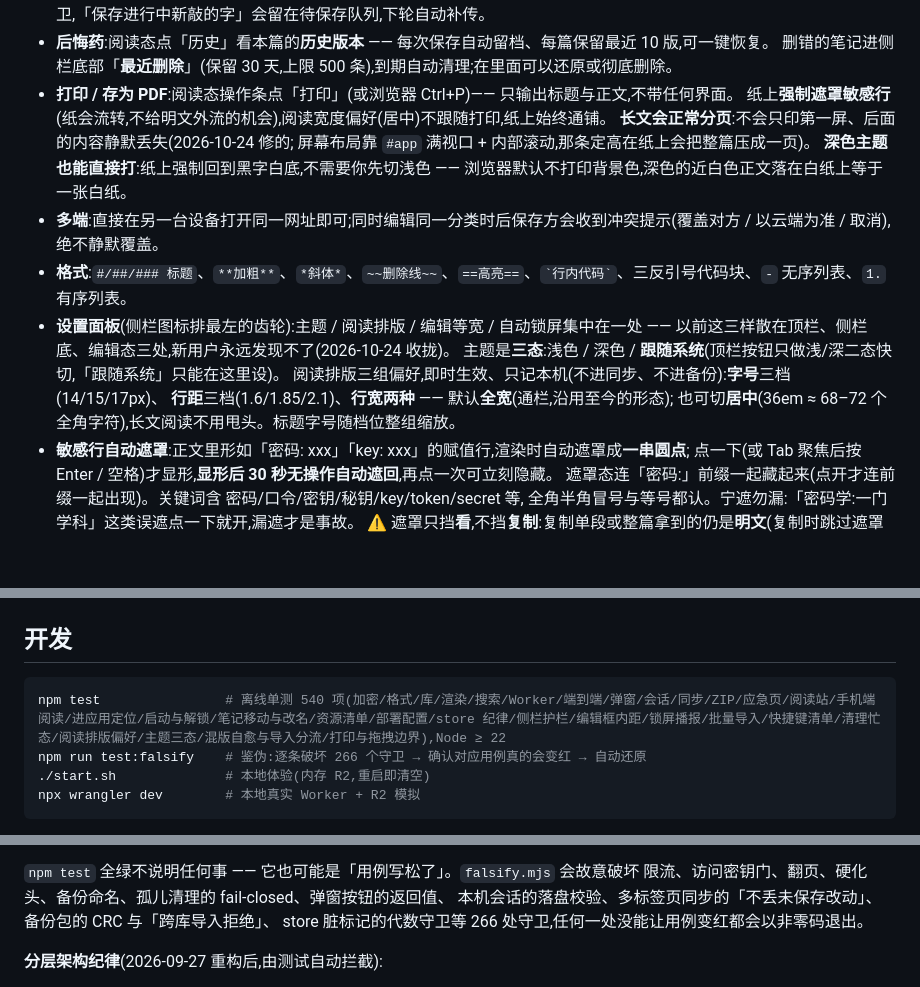
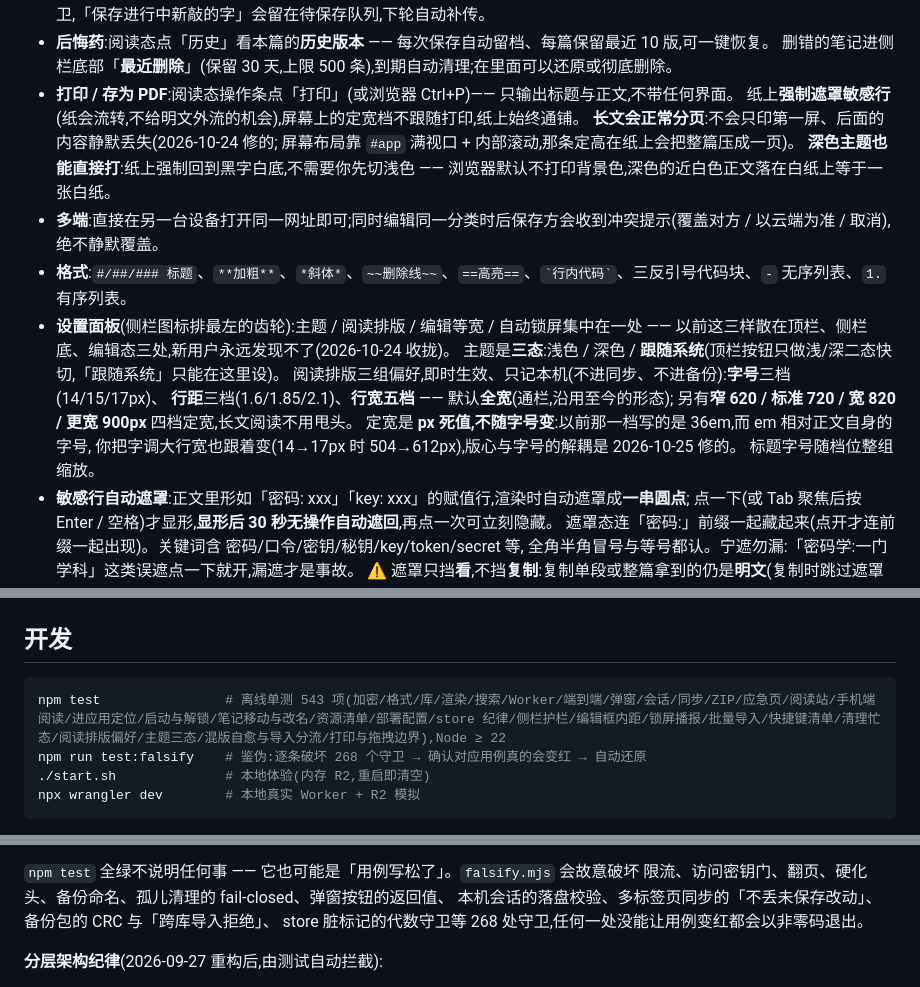
Before and after one commit to weipu2026/R2biji, a Markdown page: README.md, 3 parts joined by grey strips. GitHub-like rendering; blank space fills up the shorter version.

````diff
--- a/README.md
+++ b/README.md
@@ -165,7 +165,7 @@ CI 验收会自动退回 workers.dev;确实只想要一个入口 → 设 `HIDE_W
 - **后悔药**:阅读态点「历史」看本篇的**历史版本** —— 每次保存自动留档、每篇保留最近 10 版,可一键恢复。
   删错的笔记进侧栏底部「**最近删除**」(保留 30 天,上限 500 条),到期自动清理;在里面可以还原或彻底删除。
 - **打印 / 存为 PDF**:阅读态操作条点「打印」(或浏览器 Ctrl+P)—— 只输出标题与正文,不带任何界面。
-  纸上**强制遮罩敏感行**(纸会流转,不给明文外流的机会),阅读宽度偏好(居中)不跟随打印,纸上始终通铺。
+  纸上**强制遮罩敏感行**(纸会流转,不给明文外流的机会),屏幕上的定宽档不跟随打印,纸上始终通铺。
   **长文会正常分页**:不会只印第一屏、后面的内容静默丢失(2026-10-24 修的;
   屏幕布局靠 `#app` 满视口 + 内部滚动,那条定高在纸上会把整篇压成一页)。
   **深色主题也能直接打**:纸上强制回到黑字白底,不需要你先切浅色 ——
@@ -176,8 +176,11 @@ CI 验收会自动退回 workers.dev;确实只想要一个入口 → 设 `HIDE_W
   以前这三样散在顶栏、侧栏底、编辑态三处,新用户永远发现不了(2026-10-24 收拢)。
   主题是**三态**:浅色 / 深色 / **跟随系统**(顶栏按钮只做浅/深二态快切,「跟随系统」只能在这里设)。
   阅读排版三组偏好,即时生效、只记本机(不进同步、不进备份):**字号**三档(14/15/17px)、
-  **行距**三档(1.6/1.85/2.1)、**行宽两种** —— 默认**全宽**(通栏,沿用至今的形态);
-  也可切**居中**(36em ≈ 68–72 个全角字符),长文阅读不用甩头。标题字号随档位整组缩放。
+  **行距**三档(1.6/1.85/2.1)、**行宽五档** —— 默认**全宽**(通栏,沿用至今的形态);
+  另有**窄 620 / 标准 720 / 宽 820 / 更宽 900px** 四档定宽,长文阅读不用甩头。
+  定宽是 **px 死值,不随字号变**:以前那一档写的是 36em,而 em 相对正文自身的字号,
+  你把字调大行宽也跟着变(14→17px 时 504→612px),版心与字号的解耦是 2026-10-25 修的。
+  标题字号随档位整组缩放。
 - **敏感行自动遮罩**:正文里形如「密码: xxx」「key: xxx」的赋值行,渲染时自动遮罩成**一串圆点**;
   点一下(或 Tab 聚焦后按 Enter / 空格)才显形,**显形后 30 秒无操作自动遮回**,再点一次可立刻隐藏。
   遮罩态连「密码:」前缀一起藏起来(点开才连前缀一起出现)。关键词含 密码/口令/密钥/秘钥/key/token/secret 等,
@@ -275,8 +278,8 @@ CI 验收会自动退回 workers.dev;确实只想要一个入口 → 设 `HIDE_W
 ## 开发
 
 ```bash
-npm test                # 离线单测 540 项(加密/格式/库/渲染/搜索/Worker/端到端/弹窗/会话/同步/ZIP/应急页/阅读站/手机端阅读/进应用定位/启动与解锁/笔记移动与改名/资源清单/部署配置/store 纪律/侧栏护栏/编辑框内距/锁屏播报/批量导入/快捷键清单/清理忙态/阅读排版偏好/主题三态/混版自愈与导入分流/打印与拖拽边界),Node ≥ 22
-npm run test:falsify    # 鉴伪:逐条破坏 266 个守卫 → 确认对应用例真的会变红 → 自动还原
+npm test                # 离线单测 543 项(加密/格式/库/渲染/搜索/Worker/端到端/弹窗/会话/同步/ZIP/应急页/阅读站/手机端阅读/进应用定位/启动与解锁/笔记移动与改名/资源清单/部署配置/store 纪律/侧栏护栏/编辑框内距/锁屏播报/批量导入/快捷键清单/清理忙态/阅读排版偏好/主题三态/混版自愈与导入分流/打印与拖拽边界),Node ≥ 22
+npm run test:falsify    # 鉴伪:逐条破坏 268 个守卫 → 确认对应用例真的会变红 → 自动还原
 ./start.sh              # 本地体验(内存 R2,重启即清空)
 npx wrangler dev        # 本地真实 Worker + R2 模拟
 ```
@@ -294,7 +297,7 @@ js 模块走 stale-while-revalidate 可能还是旧版):旧 JS 不认识新按
 `npm test` 全绿不说明任何事 —— 它也可能是「用例写松了」。`falsify.mjs` 会故意破坏
 限流、访问密钥门、翻页、硬化头、备份命名、孤儿清理的 fail-closed、弹窗按钮的返回值、
 本机会话的落盘校验、多标签页同步的「不丢未保存改动」、备份包的 CRC 与「跨库导入拒绝」、
-store 脏标记的代数守卫等 266 处守卫,任何一处没能让用例变红都会以非零码退出。
+store 脏标记的代数守卫等 268 处守卫,任何一处没能让用例变红都会以非零码退出。
 
 **分层架构纪律**(2026-09-27 重构后,由测试自动拦截):
 
````
Also changed, not shown: AUDIT-2026-10-24.md (+12 -0 lines), DESIGN.md (+10 -4 lines).
